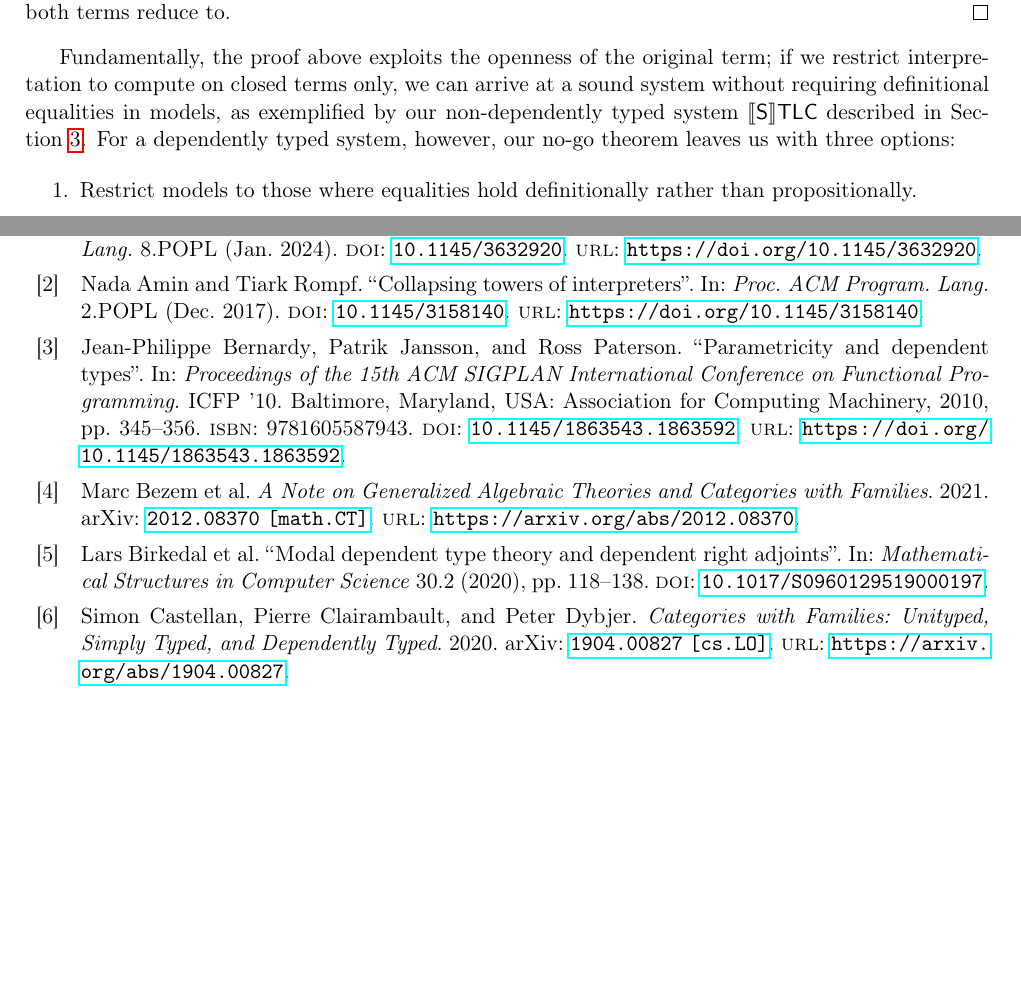
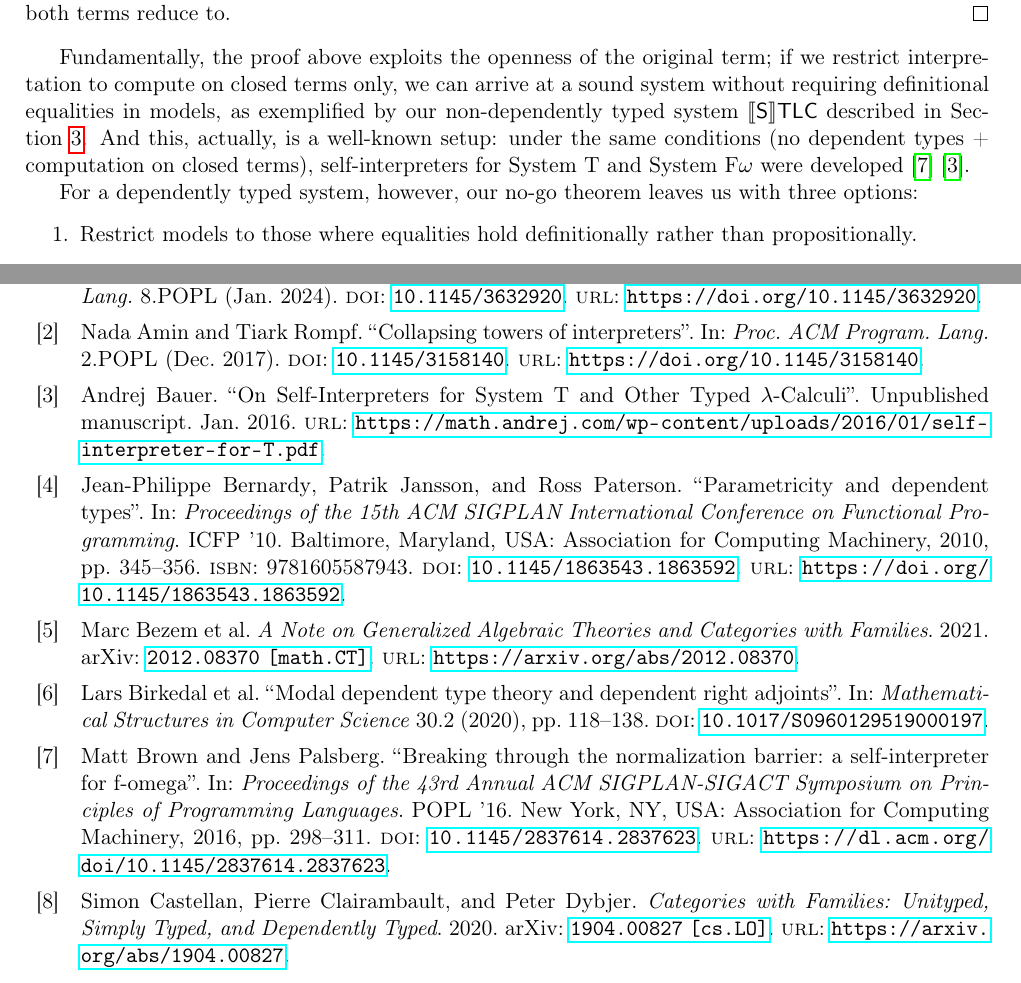
Before and after one commit to TurtlePU/imtt, a LaTeX paper (latex/main.tex, which reads latex/bibliography.bib, latex/nogo.tex): two parts of pages 3 and 20 of 23, joined at a grey line, cut so that both start at the same text, the shorter picture padded with empty space. The pictures show the PDF file latex/main.pdf that the author committed with the source.

Commit message:
more sources

```diff
--- a/latex/bibliography.bib
+++ b/latex/bibliography.bib
@@ -460,3 +460,21 @@ articleno = {15},
 numpages = {30},
 keywords = {dependent types, logical relations, meta-programming, intensional analysis, modal type theory, contextual types}
 }
+
+@inproceedings{brown2016breaking,
+  author    = {Brown, Matt and Palsberg, Jens},
+  title     = {Breaking through the normalization barrier: a self-interpreter for f-omega},
+  booktitle = {Proceedings of the 43rd Annual ACM SIGPLAN-SIGACT Symposium on Principles of Programming Languages},
+  series    = {POPL '16},
+  year      = {2016},
+  pages     = {298--311},
+  publisher = {Association for Computing Machinery},
+  address   = {New York, NY, USA},
+  doi       = {10.1145/2837614.2837623},
+  url       = {https://dl.acm.org/doi/10.1145/2837614.2837623}
+}
+
+@unpublished{bauer2016selfinterpreters,
+  author    = {Bauer, Andrej},
+  title     = {On Self-Interpreters for {System T} and Other Typed $\lambda$-Calculi},
+  year      = {2016},
--- a/latex/nogo.tex
+++ b/latex/nogo.tex
@@ -100,9 +100,15 @@ the original term; if we restrict interpretation to
 compute on closed terms only, we can arrive at a sound
 system without requiring definitional equalities in
 models, as exemplified by our non-dependently typed
-system $\SSTLC$ described in Section~\ref{SSTLC}. For
-a dependently typed system, however, our no-go theorem
-leaves us with three options:
+system $\SSTLC$ described in Section~\ref{SSTLC}. And
+this, actually, is a well-known setup: under the same
+conditions (no dependent types + computation on closed
+terms), self-interpreters for System~T and
+System~F$\omega$ were developed \cite{brown2016breaking}
+\cite{bauer2016selfinterpreters}.
+
+For a dependently typed system, however, our no-go
+theorem leaves us with three options:
 
 \begin{enumerate}
     \item Restrict models to those where equalities hold
```
Also changed, not shown: latex/dependently-typed.tex (+5 -1 lines), latex/intro.tex (+7 -6 lines), latex/main.pdf, latex/bibliography.bib (14 more changed lines).
